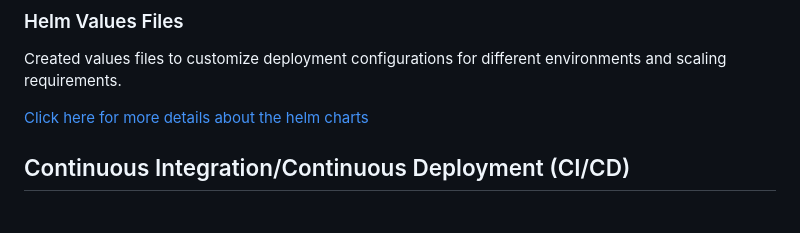
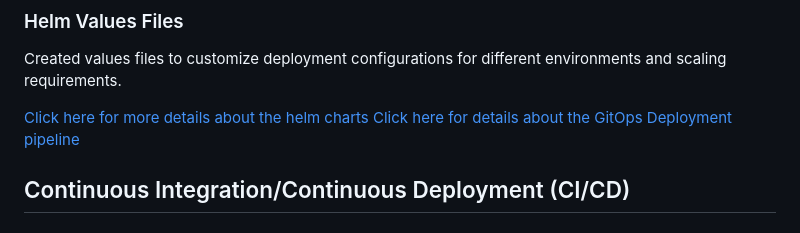
Before and after one commit to gabbyTI/voting-app, a Markdown page: README.md, the part around the change. Drawn GitHub-style.

```diff
--- a/README.md
+++ b/README.md
@@ -55,6 +55,7 @@ Developed Helm chart templates for microservices:
 Created values files to customize deployment configurations for different environments and scaling requirements.
 
 [Click here for more details about the helm charts](voting-app-helm-chart/README.md)
+[Click here for details about the GitOps Deployment pipeline](CICD_PIPELINE.md)
 
 ## Continuous Integration/Continuous Deployment (CI/CD)
 
```
